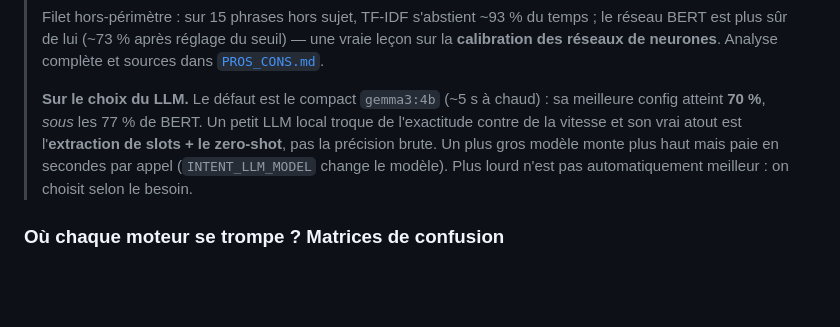
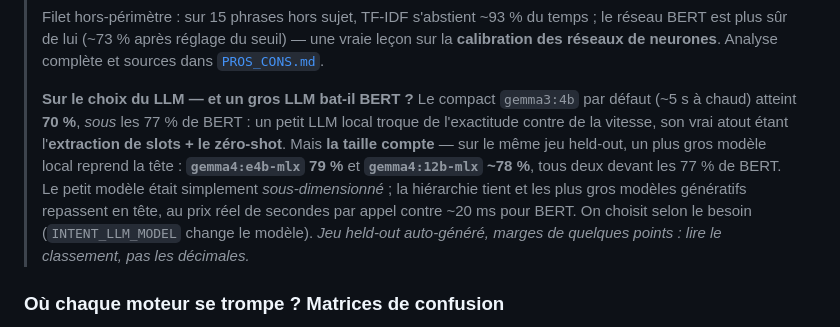
Before and after one commit to warith-harchaoui/intentions, a Markdown page: LISEZMOI.md, the part around the change. GitHub-like rendering; blank space fills up the shorter version.

```diff
--- a/LISEZMOI.md
+++ b/LISEZMOI.md
@@ -240,13 +240,17 @@ ci-dessus et dans toutes les autres figures du dépôt :
 > une vraie leçon sur la **calibration des réseaux de neurones**. Analyse
 > complète et sources dans [`PROS_CONS.md`](PROS_CONS.md).
 >
-> **Sur le choix du LLM.** Le défaut est le compact `gemma3:4b` (~5 s à chaud) :
-> sa meilleure config atteint **70 %**, *sous* les 77 % de BERT. Un petit LLM
-> local troque de l'exactitude contre de la vitesse et son vrai atout est
-> l'**extraction de slots + le zero-shot**, pas la précision brute. Un plus gros
-> modèle monte plus haut mais paie en secondes par appel (`INTENT_LLM_MODEL`
-> change le modèle). Plus lourd n'est pas automatiquement meilleur : on choisit
-> selon le besoin.
+> **Sur le choix du LLM — et un gros LLM bat-il BERT ?** Le compact `gemma3:4b`
+> par défaut (~5 s à chaud) atteint **70 %**, *sous* les 77 % de BERT : un petit
+> LLM local troque de l'exactitude contre de la vitesse, son vrai atout étant
+> l'**extraction de slots + le zéro-shot**. Mais **la taille compte** — sur le
+> même jeu held-out, un plus gros modèle local reprend la tête :
+> **`gemma4:e4b-mlx` 79 %** et **`gemma4:12b-mlx` ~78 %**, tous deux devant les
+> 77 % de BERT. Le petit modèle était simplement *sous-dimensionné* ; la hiérarchie
+> tient et les plus gros modèles génératifs repassent en tête, au prix réel de
+> secondes par appel contre ~20 ms pour BERT. On choisit selon le besoin
+> (`INTENT_LLM_MODEL` change le modèle). *Jeu held-out auto-généré, marges de
+> quelques points : lire le classement, pas les décimales.*
 
 ### Où chaque moteur se trompe ? Matrices de confusion
 
```
Also changed, not shown: README.md (+10 -6 lines), TECHNICAL_STACK.md (added, +104 -0 lines).
